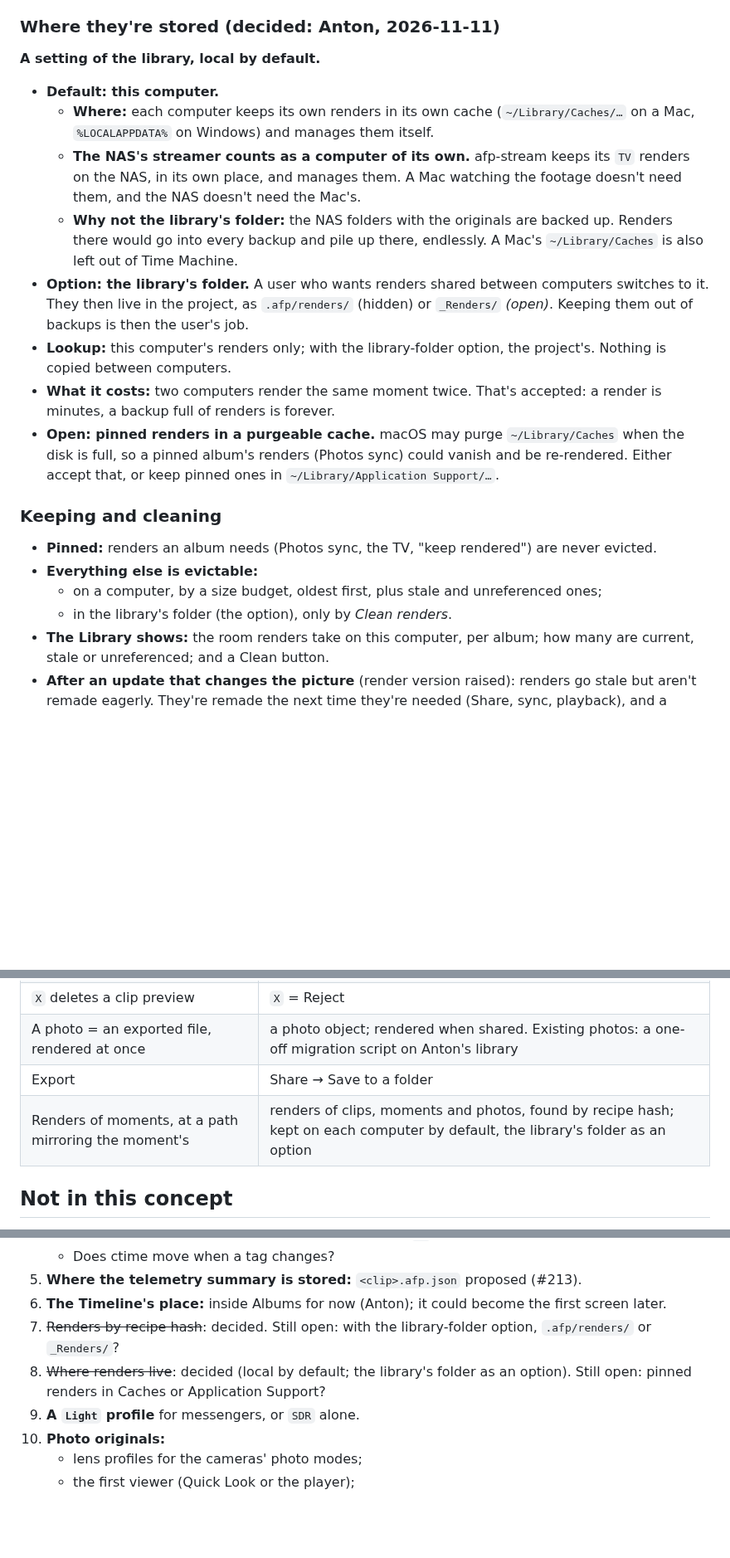
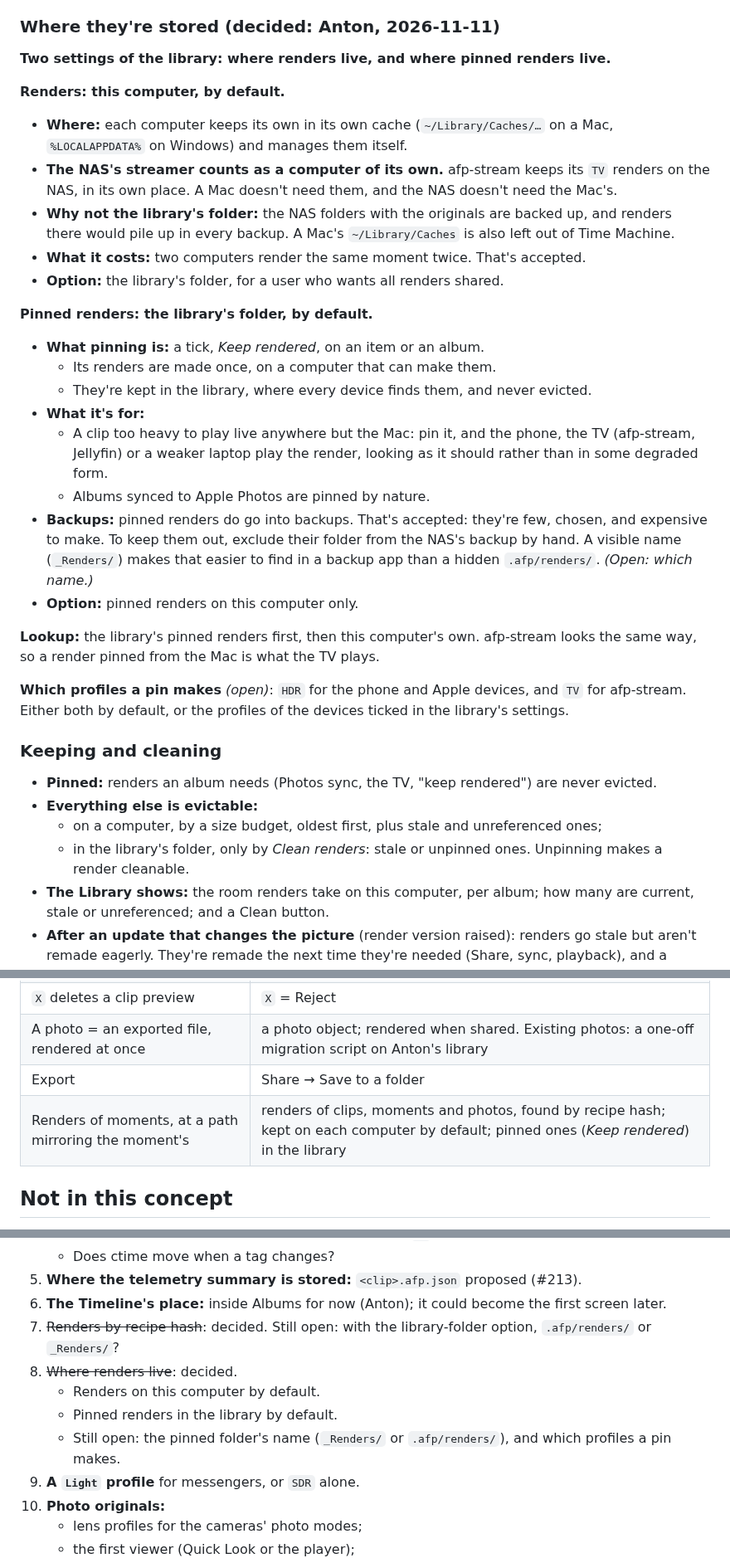
Before and after one commit to anton-belkin/ActionFootagePlayer, a Markdown page: docs/albums-photos-share-concept.md, 3 parts joined by grey strips. Shown at 83% size. Rendered like a GitHub page; blank space fills up the shorter version.

Commit message:
Concept: pinned renders (Keep rendered) live in the library by default
Co-Authored-By: Claude Opus 5.5 <noreply@anthropic.com>

```diff
--- a/docs/albums-photos-share-concept.md
+++ b/docs/albums-photos-share-concept.md
@@ -249,32 +249,43 @@ render's link for people reading the folder.
 
 ### Where they're stored (decided: Anton, 2026-11-11)
 
-**A setting of the library, local by default.**
+**Two settings of the library: where renders live, and where pinned renders live.**
 
-- **Default: this computer.**
-  - **Where:** each computer keeps its own renders in its own cache (`~/Library/Caches/…` on a Mac, `%LOCALAPPDATA%` on
-    Windows) and manages them itself.
-  - **The NAS's streamer counts as a computer of its own.** afp-stream keeps its `TV` renders on the NAS, in its own
-    place, and manages them. A Mac watching the footage doesn't need them, and the NAS doesn't need the Mac's.
-  - **Why not the library's folder:** the NAS folders with the originals are backed up. Renders there would go into
-    every backup and pile up there, endlessly. A Mac's `~/Library/Caches` is also left out of Time Machine.
-- **Option: the library's folder.** A user who wants renders shared between computers switches to it. They then live
-  in the project, as `.afp/renders/` (hidden) or `_Renders/` *(open)*. Keeping them out of backups is then the user's
-  job.
-- **Lookup:** this computer's renders only; with the library-folder option, the project's. Nothing is copied
-  between computers.
-- **What it costs:** two computers render the same moment twice. That's accepted: a render is minutes, a backup full
-  of renders is forever.
-- **Open: pinned renders in a purgeable cache.** macOS may purge `~/Library/Caches` when the disk is full, so a pinned
-  album's renders (Photos sync) could vanish and be re-rendered. Either accept that, or keep pinned ones in
-  `~/Library/Application Support/…`.
+**Renders: this computer, by default.**
+- **Where:** each computer keeps its own in its own cache (`~/Library/Caches/…` on a Mac, `%LOCALAPPDATA%` on Windows)
+  and manages them itself.
+- **The NAS's streamer counts as a computer of its own.** afp-stream keeps its `TV` renders on the NAS, in its own
+  place. A Mac doesn't need them, and the NAS doesn't need the Mac's.
+- **Why not the library's folder:** the NAS folders with the originals are backed up, and renders there would pile up
+  in every backup. A Mac's `~/Library/Caches` is also left out of Time Machine.
+- **What it costs:** two computers render the same moment twice. That's accepted.
+- **Option:** the library's folder, for a user who wants all renders shared.
+
+**Pinned renders: the library's folder, by default.**
+- **What pinning is:** a tick, *Keep rendered*, on an item or an album.
+  - Its renders are made once, on a computer that can make them.
+  - They're kept in the library, where every device finds them, and never evicted.
+- **What it's for:**
+  - A clip too heavy to play live anywhere but the Mac: pin it, and the phone, the TV (afp-stream, Jellyfin) or a weaker
+    laptop play the render, looking as it should rather than in some degraded form.
+  - Albums synced to Apple Photos are pinned by nature.
+- **Backups:** pinned renders do go into backups. That's accepted: they're few, chosen, and expensive to make. To keep
+  them out, exclude their folder from the NAS's backup by hand. A visible name (`_Renders/`) makes that easier to find
+  in a backup app than a hidden `.afp/renders/`. *(Open: which name.)*
+- **Option:** pinned renders on this computer only.
+
+**Lookup:** the library's pinned renders first, then this computer's own. afp-stream looks the same way, so a render
+pinned from the Mac is what the TV plays.
+
+**Which profiles a pin makes** *(open)*: `HDR` for the phone and Apple devices, and `TV` for afp-stream. Either both by
+default, or the profiles of the devices ticked in the library's settings.
 
 ### Keeping and cleaning
 
 - **Pinned:** renders an album needs (Photos sync, the TV, "keep rendered") are never evicted.
 - **Everything else is evictable:**
   - on a computer, by a size budget, oldest first, plus stale and unreferenced ones;
-  - in the library's folder (the option), only by *Clean renders*.
+  - in the library's folder, only by *Clean renders*: stale or unpinned ones. Unpinning makes a render cleanable.
 - **The Library shows:** the room renders take on this computer, per album; how many are current, stale or unreferenced;
   and a Clean button.
 - **After an update that changes the picture** (render version raised): renders go stale but aren't remade eagerly.
@@ -338,7 +349,7 @@ render's link for people reading the folder.
 | `X` deletes a clip preview | `X` = Reject |
 | A photo = an exported file, rendered at once | a photo object; rendered when shared. Existing photos: a one-off migration script on Anton's library |
 | Export | Share → Save to a folder |
-| Renders of moments, at a path mirroring the moment's | renders of clips, moments and photos, found by recipe hash; kept on each computer by default, the library's folder as an option |
+| Renders of moments, at a path mirroring the moment's | renders of clips, moments and photos, found by recipe hash; kept on each computer by default; pinned ones (*Keep rendered*) in the library |
 
 ## Not in this concept
 
@@ -360,8 +371,10 @@ render's link for people reading the folder.
 5. **Where the telemetry summary is stored:** `<clip>.afp.json` proposed (#213).
 6. **The Timeline's place:** inside Albums for now (Anton); it could become the first screen later.
 7. ~~Renders by recipe hash~~: decided. Still open: with the library-folder option, `.afp/renders/` or `_Renders/`?
-8. ~~Where renders live~~: decided (local by default; the library's folder as an option). Still open: pinned renders
-   in Caches or Application Support?
+8. ~~Where renders live~~: decided.
+   - Renders on this computer by default.
+   - Pinned renders in the library by default.
+   - Still open: the pinned folder's name (`_Renders/` or `.afp/renders/`), and which profiles a pin makes.
 9. **A `Light` profile** for messengers, or `SDR` alone.
 10. **Photo originals:**
     - lens profiles for the cameras' photo modes;
```
